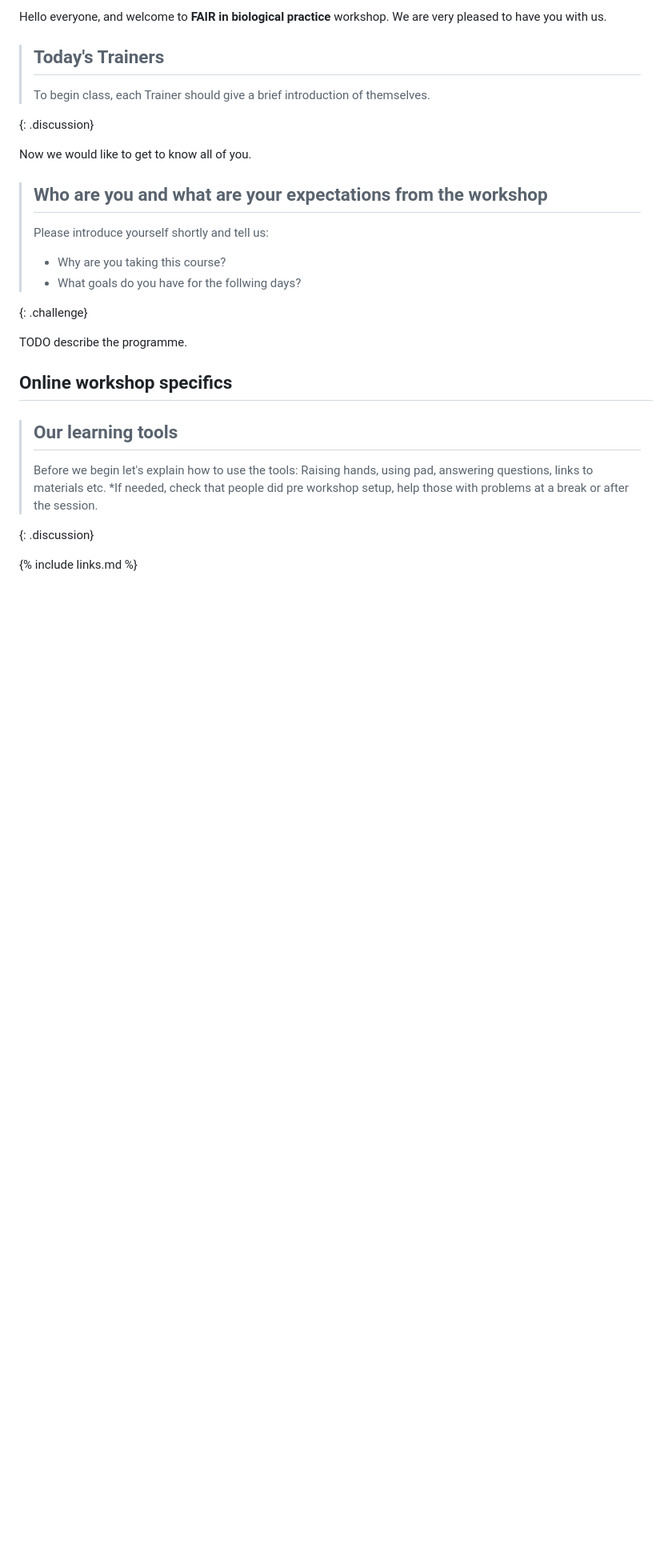
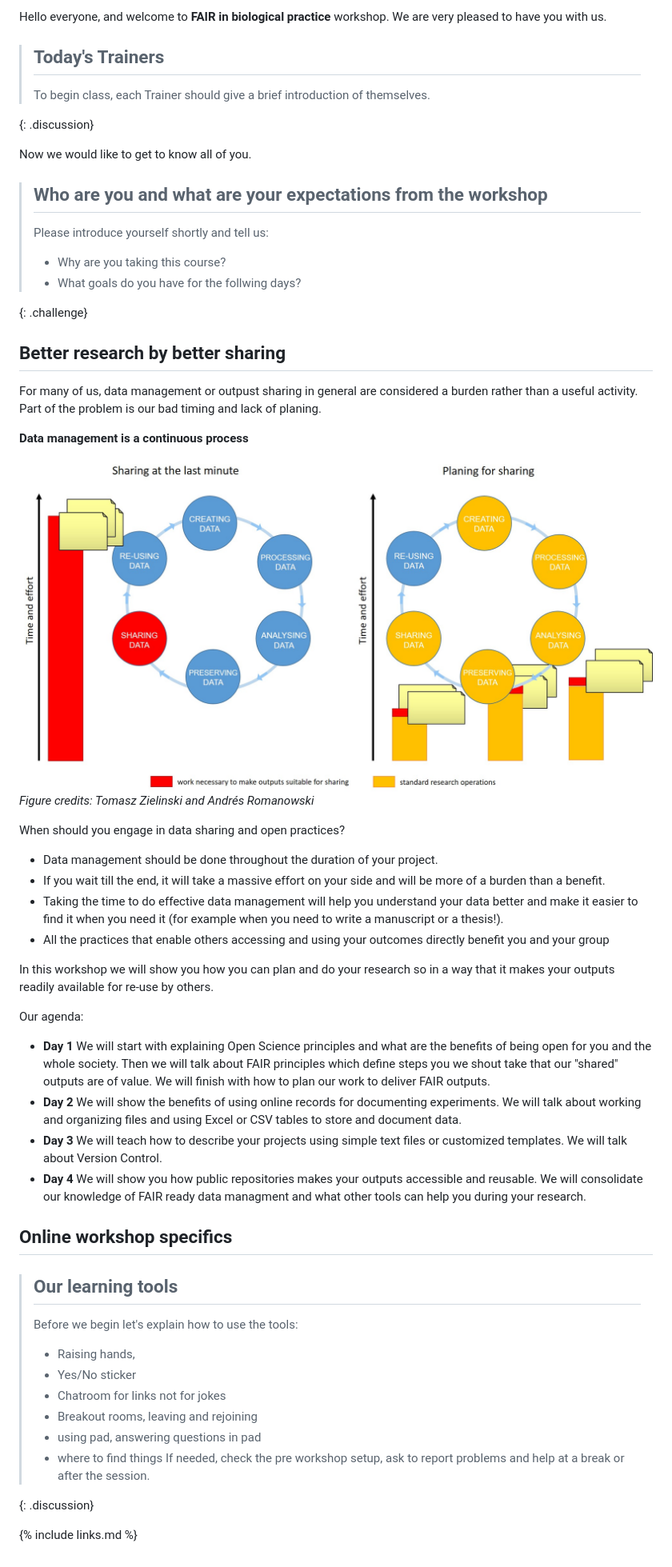
Before and after one commit to tobyhodges/solid-waddle, a Markdown page: episodes/01-wellcome.md, the part around one of its changes. Shown at 80% size. Rendered like a GitHub page; pictures changed too: fig/01-sharing_as_part_of_workflow.jpg (added); blank space fills up the shorter version.

Commit message:
Wellcome episode with better research by sharing intro

```diff
--- a/episodes/01-wellcome.md
+++ b/episodes/01-wellcome.md
@@ -40,16 +41,62 @@ Now we would like to get to know all of you.
 >
 {: .challenge}
 
-TODO describe the programme.
+## Better research by better sharing
+
+For many of us, data management or outpust sharing in general
+are considered a burden rather than a useful activity. Part of the problem
+is our bad timing and lack of planing.
+
+**Data management is a continuous process**
+
+![Figure 5.2. Sharing as part of the workflow](../fig/01-sharing_as_part_of_workflow.jpg)
+*Figure credits: Tomasz Zielinski and Andrés Romanowski*
+
+When should you engage in data sharing and open practices?
+* Data management should be done throughout the duration of your project.
+* If you wait till the end, it will take a massive effort on your side and will be more of a burden than a benefit.
+* Taking the time to do effective data management will help you understand your data better and make it easier to find it when you need it (for example when you need to write a manuscript or a thesis!).
+* All the practices that enable others accessing and using your outcomes directly
+benefit you and your group
+
+In this workshop we will show you how you can plan and do your research so
+in a way that it makes your outputs readily available for re-use by others.
+
+Our agenda:
+* **Day 1**
+We will start with explaining Open Science principles and what are
+the benefits of being open for you and the whole society.
+Then we will talk about FAIR principles which define steps you we shout take
+that our "shared" outputs are of value.
+We will finish with how to plan our work to deliver FAIR outputs.
+* **Day 2**
+We will show the benefits of using online records for documenting experiments.
+We will talk about working and organizing files and using Excel or CSV tables
+to store and document data.
+* **Day 3**
+We will teach how to describe your projects using simple text files or customized templates.
+We will talk about Version Control.
+* **Day 4**
+We will show you how public repositories makes your outputs accessible and reusable.
+We will consolidate our knowledge of FAIR ready data managment and what
+other tools can help you during your research.
+
+
+
 
 ## Online workshop specifics
 
 > ## Our learning tools
 >
 > Before we begin let's explain how to use the tools:
-> Raising hands, using pad, answering questions, links to materials etc.
-> *If needed, check that people did pre workshop setup, help those with problems
-> at a break or after the session.
+> * Raising hands,
+> * Yes/No sticker
+> * Chatroom for links not for jokes
+> * Breakout rooms, leaving and rejoining
+> * using pad, answering questions in pad
+> * where to find things
+> If needed, check the pre workshop setup, ask to report problems
+> and help at a break or after the session.
 >
 {: .discussion}
 
```
Also changed, not shown: other parts of episodes/01-wellcome.md (+3 -2 lines), 2 other files.
